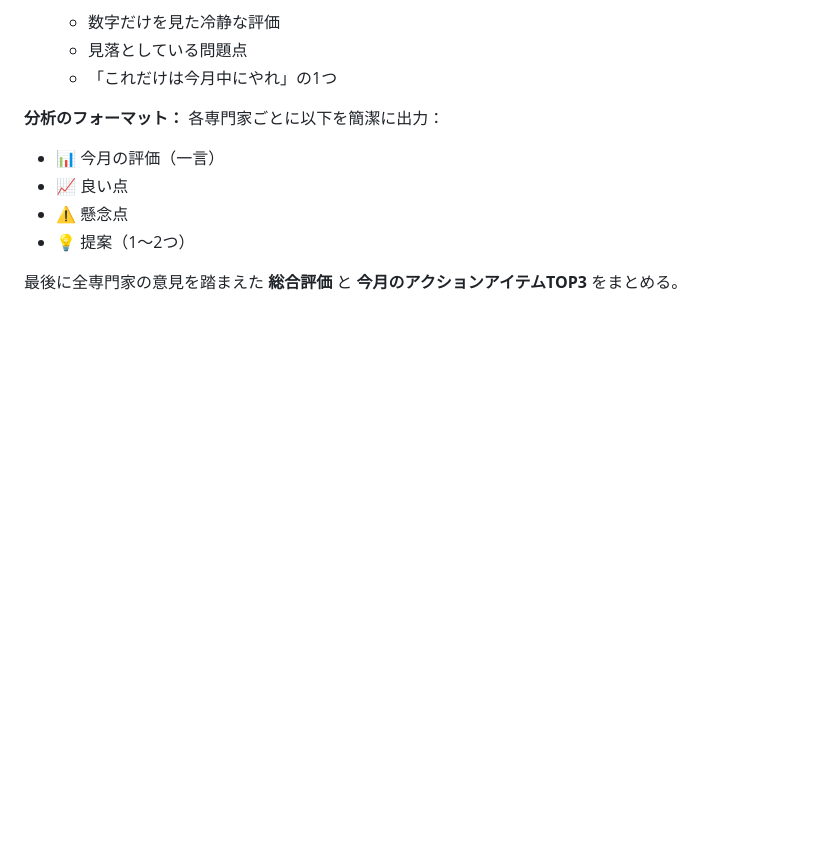
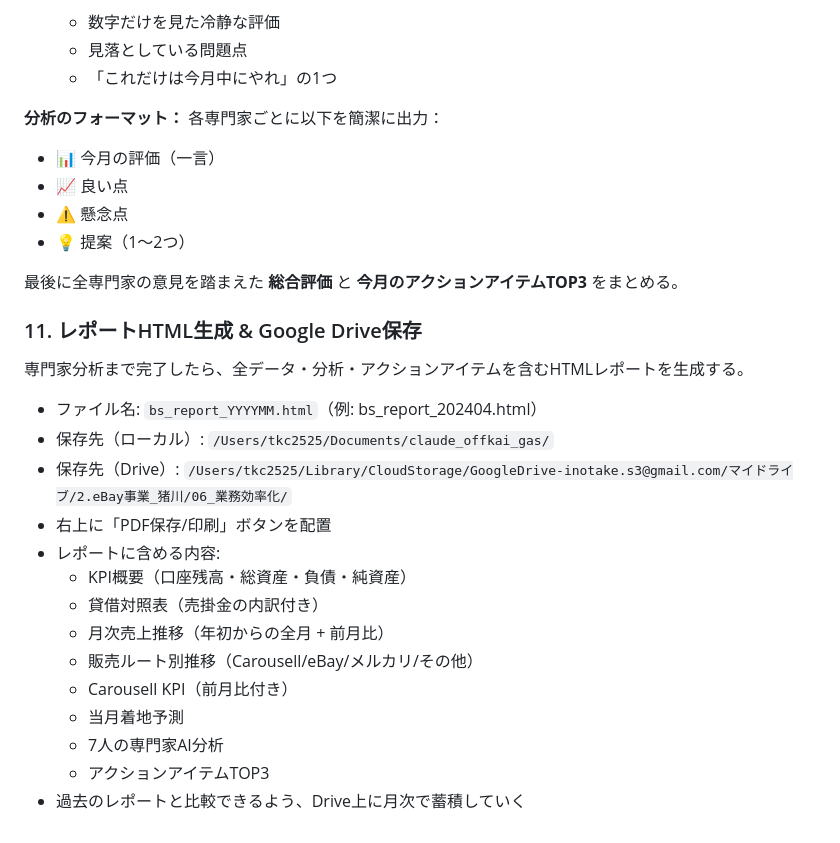
Before and after one commit to Tkc252589/inocchi-tools, a Markdown page: monthly-bs.md, the part around one of its changes. Drawn GitHub-style; blank space fills up the shorter version.

```diff
--- a/monthly-bs.md
+++ b/monthly-bs.md
@@ -139,3 +170,22 @@ GASでの書き込みが完了した後、以下の7人の専門家AIの視点
 - 💡 提案（1〜2つ）
 
 最後に全専門家の意見を踏まえた **総合評価** と **今月のアクションアイテムTOP3** をまとめる。
+
+### 11. レポートHTML生成 & Google Drive保存
+
+専門家分析まで完了したら、全データ・分析・アクションアイテムを含むHTMLレポートを生成する。
+
+- ファイル名: `bs_report_YYYYMM.html`（例: bs_report_202404.html）
+- 保存先（ローカル）: `/Users/tkc2525/Documents/claude_offkai_gas/`
+- 保存先（Drive）: `/Users/tkc2525/Library/CloudStorage/GoogleDrive-inotake.s3@gmail.com/マイドライブ/2.eBay事業_猪川/06_業務効率化/`
+- 右上に「PDF保存/印刷」ボタンを配置
+- レポートに含める内容:
+  - KPI概要（口座残高・総資産・負債・純資産）
+  - 貸借対照表（売掛金の内訳付き）
+  - 月次売上推移（年初からの全月 + 前月比）
+  - 販売ルート別推移（Carousell/eBay/メルカリ/その他）
+  - Carousell KPI（前月比付き）
+  - 当月着地予測
+  - 7人の専門家AI分析
+  - アクションアイテムTOP3
+- 過去のレポートと比較できるよう、Drive上に月次で蓄積していく
```
Also changed, not shown: other parts of monthly-bs.md (+31 -0 lines).
